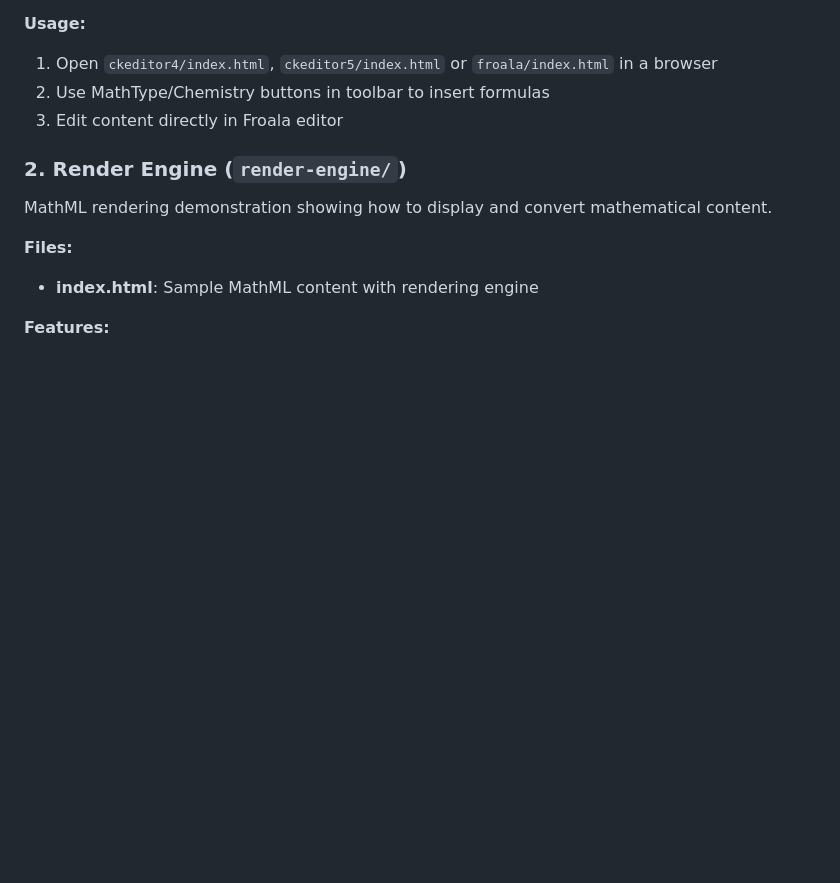
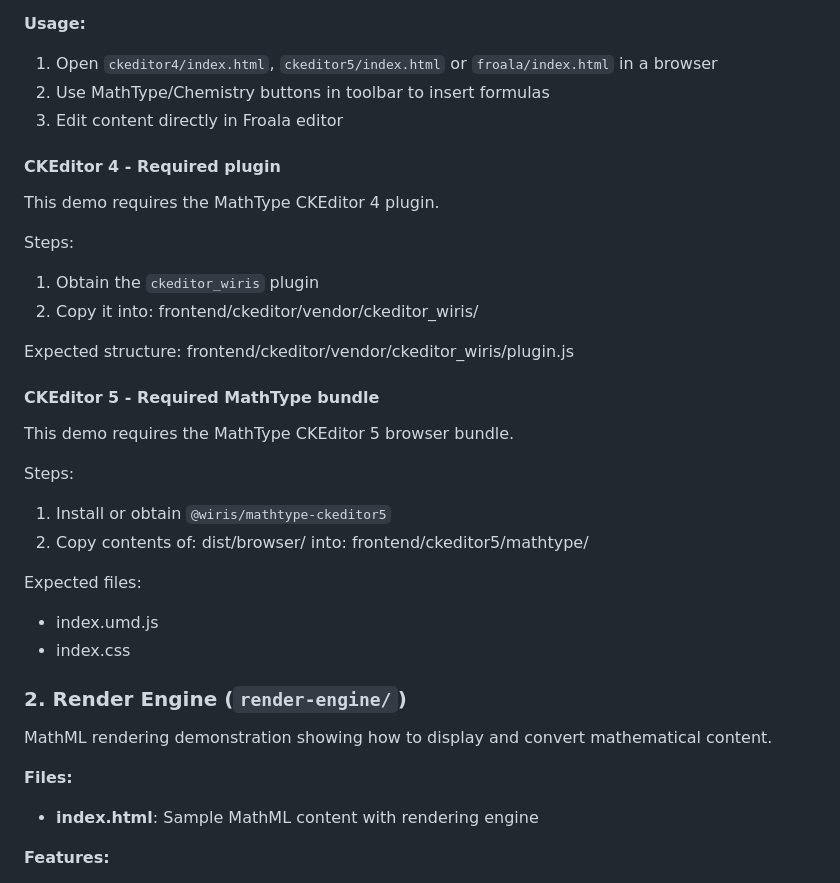
Before and after one commit to jguillen-at-wiris/mt-onpremises-docker, a Markdown page: frontend/README.md, the part around the change. Drawn GitHub-style; blank space fills up the shorter version.

Commit message:
frontend/README.md updated with CK4 and CK% instructions

```diff
--- a/frontend/README.md
+++ b/frontend/README.md
@@ -44,6 +44,33 @@ Full-featured equation editor integrated with Froala WYSIWYG editor.
 1. Open `ckeditor4/index.html`, `ckeditor5/index.html` or `froala/index.html` in a browser
 2. Use MathType/Chemistry buttons in toolbar to insert formulas
 3. Edit content directly in Froala editor
+
+#### CKEditor 4 - Required plugin
+
+This demo requires the MathType CKEditor 4 plugin.
+
+Steps:
+1. Obtain the `ckeditor_wiris` plugin
+2. Copy it into:
+   frontend/ckeditor/vendor/ckeditor_wiris/
+
+Expected structure:
+frontend/ckeditor/vendor/ckeditor_wiris/plugin.js
+
+#### CKEditor 5 - Required MathType bundle
+
+This demo requires the MathType CKEditor 5 browser bundle.
+
+Steps:
+1. Install or obtain `@wiris/mathtype-ckeditor5`
+2. Copy contents of:
+   dist/browser/
+   into:
+   frontend/ckeditor5/mathtype/
+
+Expected files:
+- index.umd.js
+- index.css
 
 ### 2. Render Engine (`render-engine/`)
 
```
